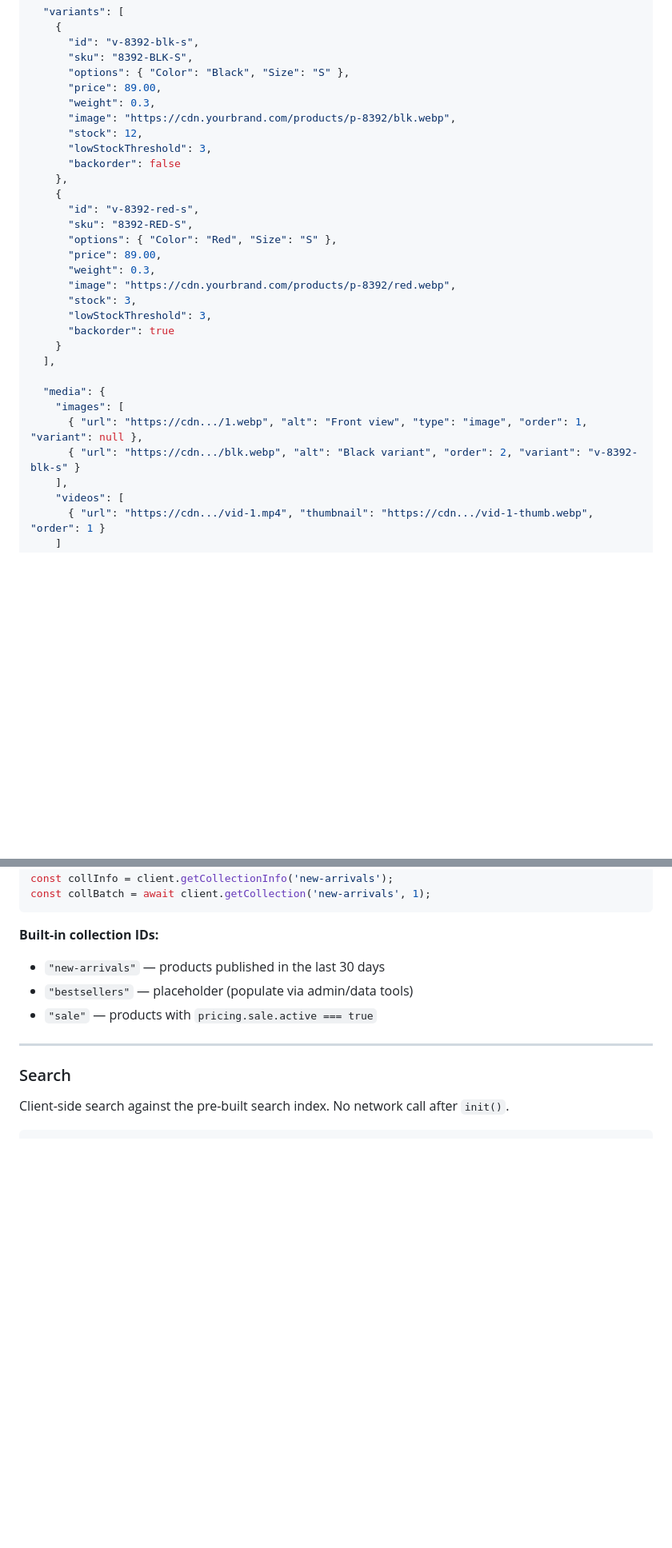
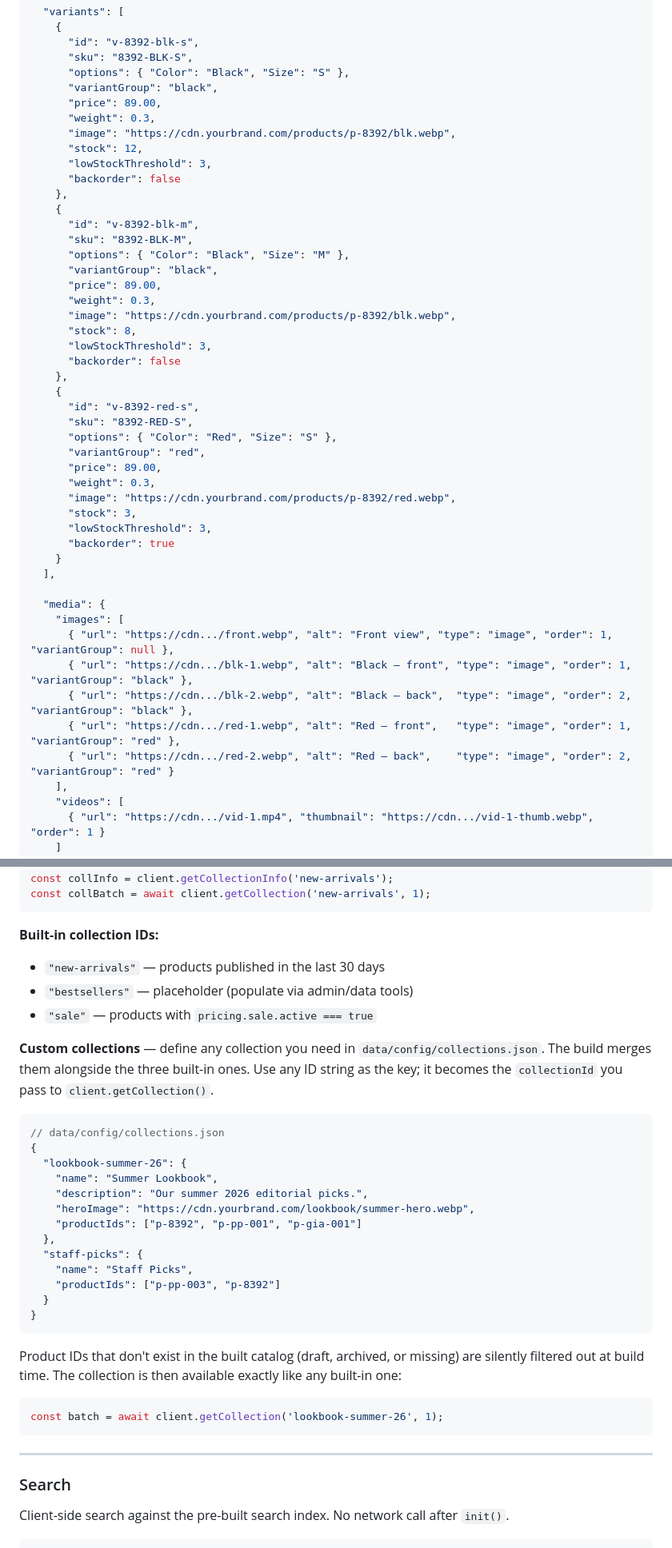
Before and after one commit to rrokutaro-3/pteris, a Markdown page: pteris-docs.md, 2 parts joined by grey strips. Shown at 80% size. GitHub-like rendering; blank space fills up the shorter version.

````diff
--- a/pteris-docs.md
+++ b/pteris-docs.md
@@ -191,6 +191,7 @@ Each product is a single JSON file named `{product-id}.json` (e.g. `p-8392.json`
       "id": "v-8392-blk-s",
       "sku": "8392-BLK-S",
       "options": { "Color": "Black", "Size": "S" },
+      "variantGroup": "black",
       "price": 89.00,
       "weight": 0.3,
       "image": "https://cdn.yourbrand.com/products/p-8392/blk.webp",
@@ -199,9 +200,22 @@ Each product is a single JSON file named `{product-id}.json` (e.g. `p-8392.json`
       "backorder": false
     },
     {
+      "id": "v-8392-blk-m",
+      "sku": "8392-BLK-M",
+      "options": { "Color": "Black", "Size": "M" },
+      "variantGroup": "black",
+      "price": 89.00,
+      "weight": 0.3,
+      "image": "https://cdn.yourbrand.com/products/p-8392/blk.webp",
+      "stock": 8,
+      "lowStockThreshold": 3,
+      "backorder": false
+    },
+    {
       "id": "v-8392-red-s",
       "sku": "8392-RED-S",
       "options": { "Color": "Red", "Size": "S" },
+      "variantGroup": "red",
       "price": 89.00,
       "weight": 0.3,
       "image": "https://cdn.yourbrand.com/products/p-8392/red.webp",
@@ -213,8 +227,11 @@ Each product is a single JSON file named `{product-id}.json` (e.g. `p-8392.json`
 
   "media": {
     "images": [
-      { "url": "https://cdn.../1.webp", "alt": "Front view", "type": "image", "order": 1, "variant": null },
-      { "url": "https://cdn.../blk.webp", "alt": "Black variant", "order": 2, "variant": "v-8392-blk-s" }
+      { "url": "https://cdn.../front.webp", "alt": "Front view", "type": "image", "order": 1, "variantGroup": null },
+      { "url": "https://cdn.../blk-1.webp", "alt": "Black — front", "type": "image", "order": 1, "variantGroup": "black" },
+      { "url": "https://cdn.../blk-2.webp", "alt": "Black — back",  "type": "image", "order": 2, "variantGroup": "black" },
+      { "url": "https://cdn.../red-1.webp", "alt": "Red — front",   "type": "image", "order": 1, "variantGroup": "red" },
+      { "url": "https://cdn.../red-2.webp", "alt": "Red — back",    "type": "image", "order": 2, "variantGroup": "red" }
     ],
     "videos": [
       { "url": "https://cdn.../vid-1.mp4", "thumbnail": "https://cdn.../vid-1-thumb.webp", "order": 1 }
@@ -749,6 +768,30 @@ const collBatch = await client.getCollection('new-arrivals', 1);
 - `"bestsellers"` — placeholder (populate via admin/data tools)
 - `"sale"` — products with `pricing.sale.active === true`
 
+**Custom collections** — define any collection you need in `data/config/collections.json`. The build merges them alongside the three built-in ones. Use any ID string as the key; it becomes the `collectionId` you pass to `client.getCollection()`.
+
+```json
+// data/config/collections.json
+{
+  "lookbook-summer-26": {
+    "name": "Summer Lookbook",
+    "description": "Our summer 2026 editorial picks.",
+    "heroImage": "https://cdn.yourbrand.com/lookbook/summer-hero.webp",
+    "productIds": ["p-8392", "p-pp-001", "p-gia-001"]
+  },
+  "staff-picks": {
+    "name": "Staff Picks",
+    "productIds": ["p-pp-003", "p-8392"]
+  }
+}
+```
+
+Product IDs that don't exist in the built catalog (draft, archived, or missing) are silently filtered out at build time. The collection is then available exactly like any built-in one:
+
+```js
+const batch = await client.getCollection('lookbook-summer-26', 1);
+```
+
 ---
 
 ### Search
````
Also changed, not shown: other parts of pteris-docs.md (+37 -0 lines).
